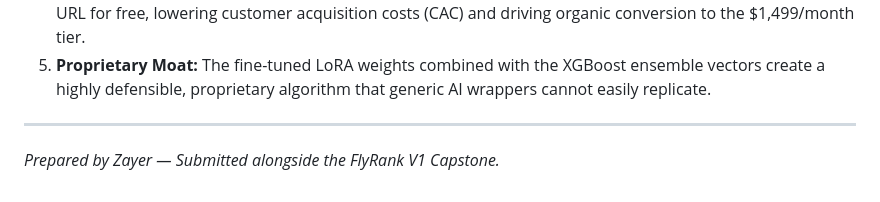
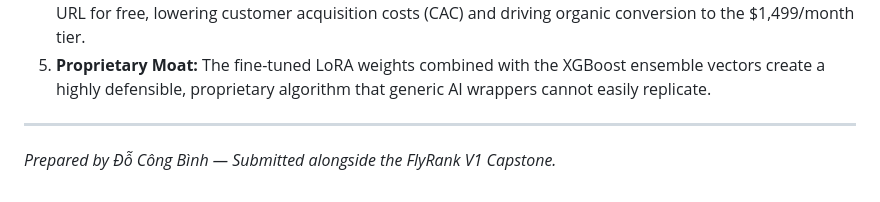
Before and after one commit to Zayer1/flyrank-ml-internship, a Markdown page: V2_PROPOSAL.md, the part around the change. Rendered like a GitHub page.

Commit message:
docs: update proposal signature to real name

```diff
--- a/V2_PROPOSAL.md
+++ b/V2_PROPOSAL.md
@@ -34,4 +34,4 @@ Running a heavy LoRA model for conversational output is an inefficient use of GP
 5. **Proprietary Moat:** The fine-tuned LoRA weights combined with the XGBoost ensemble vectors create a highly defensible, proprietary algorithm that generic AI wrappers cannot easily replicate.
 
 ---
-*Prepared by Zayer — Submitted alongside the FlyRank V1 Capstone.*
+*Prepared by Đỗ Công Bình — Submitted alongside the FlyRank V1 Capstone.*
```
